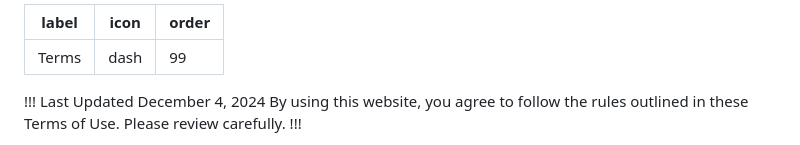
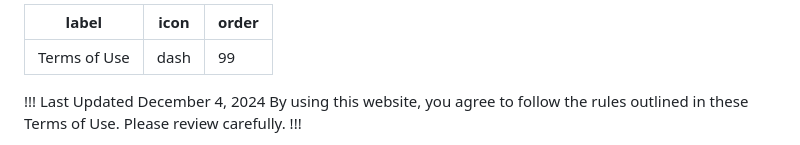
Before and after one commit to weiword/guide, a Markdown page: legal/terms/index.md, the part around the change. GitHub-like rendering.

```diff
--- a/legal/terms/index.md
+++ b/legal/terms/index.md
@@ -1,5 +1,5 @@
 ---
-label:  Terms
+label:  Terms of Use
 icon: dash
 order: 99
 ---
```
